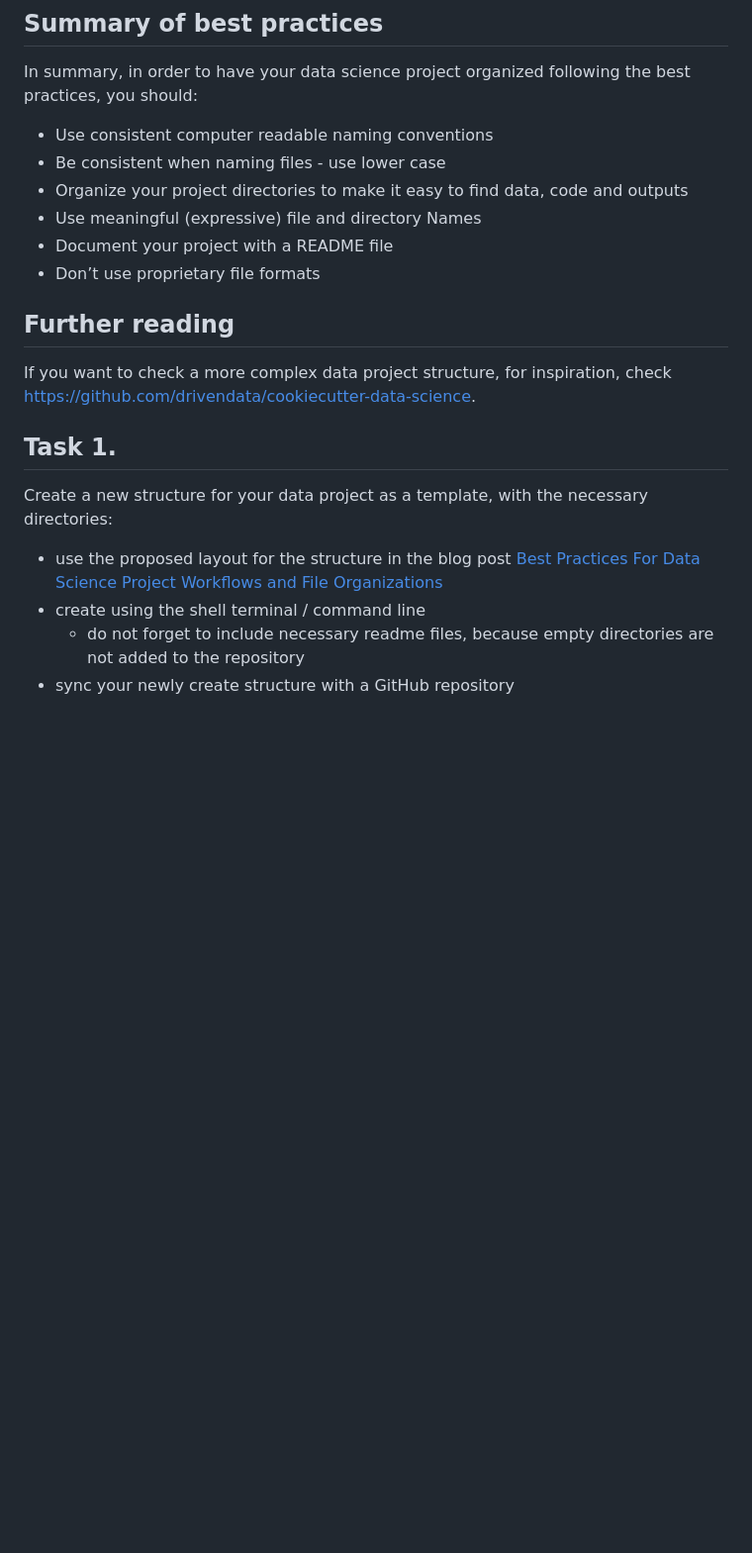
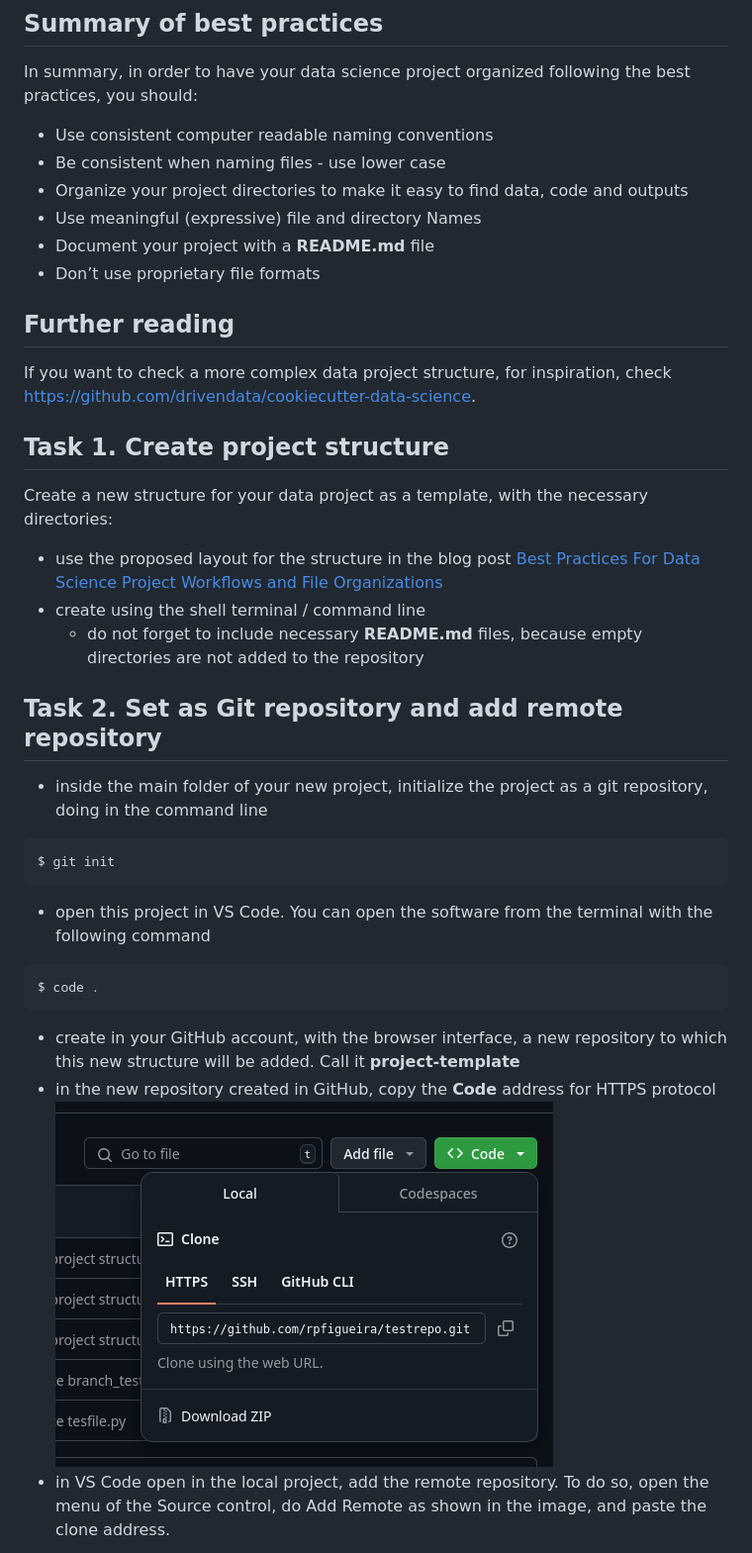
Before and after one commit to isa-ulisboa/greends-fads-exercises, a Markdown page: fads_ex_04_ds_project_structure.md, the part around one of its changes. Shown at 99% size. GitHub-like rendering; pictures changed too: images/image3.png (added); blank space fills up the shorter version.

````diff
--- a/fads_ex_03_ds_project_structure.md
+++ b/fads_ex_04_ds_project_structure.md
@@ -87,16 +95,31 @@ In summary, in order to have your data science project organized following the b
 - Be consistent when naming files - use lower case
 - Organize your project directories to make it easy to find data, code and outputs
 - Use meaningful (expressive) file and directory Names
-- Document your project with a README file
+- Document your project with a **README.md** file
 - Don’t use proprietary file formats
 
 ## Further reading
 
 If you want to check a more complex data project structure, for inspiration, check [https://github.com/drivendata/cookiecutter-data-science](https://github.com/drivendata/cookiecutter-data-science).
 
-## Task 1.
+## Task 1. Create project structure
 Create a new structure for your data project as a template, with the necessary directories:
 - use the proposed layout for the structure in the blog post [Best Practices For Data Science Project Workflows and File Organizations](https://neptune.ai/blog/best-practices-for-data-science-project-workflows-and-file-organizations)
 - create using the shell terminal / command line
-   - do not forget to include necessary readme files, because empty directories are not added to the repository
-- sync your newly create structure with a GitHub repository
+   - do not forget to include necessary **README.md** files, because empty directories are not added to the repository
+
+## Task 2. Set as Git repository and add remote repository
+
+- inside the main folder of your new project, initialize the project as a git repository, doing in the command line
+```
+$ git init
+```
+- open this project in VS Code. You can open the software from the terminal with the following command
+```
+$ code .
+```
+- create in your GitHub account, with the browser interface, a new repository to which this new structure will be added. Call it **project-template**
+- in the new repository created in GitHub, copy the **Code** address for HTTPS protocol
+![alt text](./images/image3.png)
+- in VS Code open in the local project, add the remote repository. To do so, open the menu of the Source control, do Add Remote as shown in the image, and paste the clone address.
+
````
Also changed, not shown: other parts of fads_ex_04_ds_project_structure.md (+18 -3 lines), fads_ex_03_github_collaboration.md (+4 -0 lines), images/image.png (added), images/image2.png (added).
